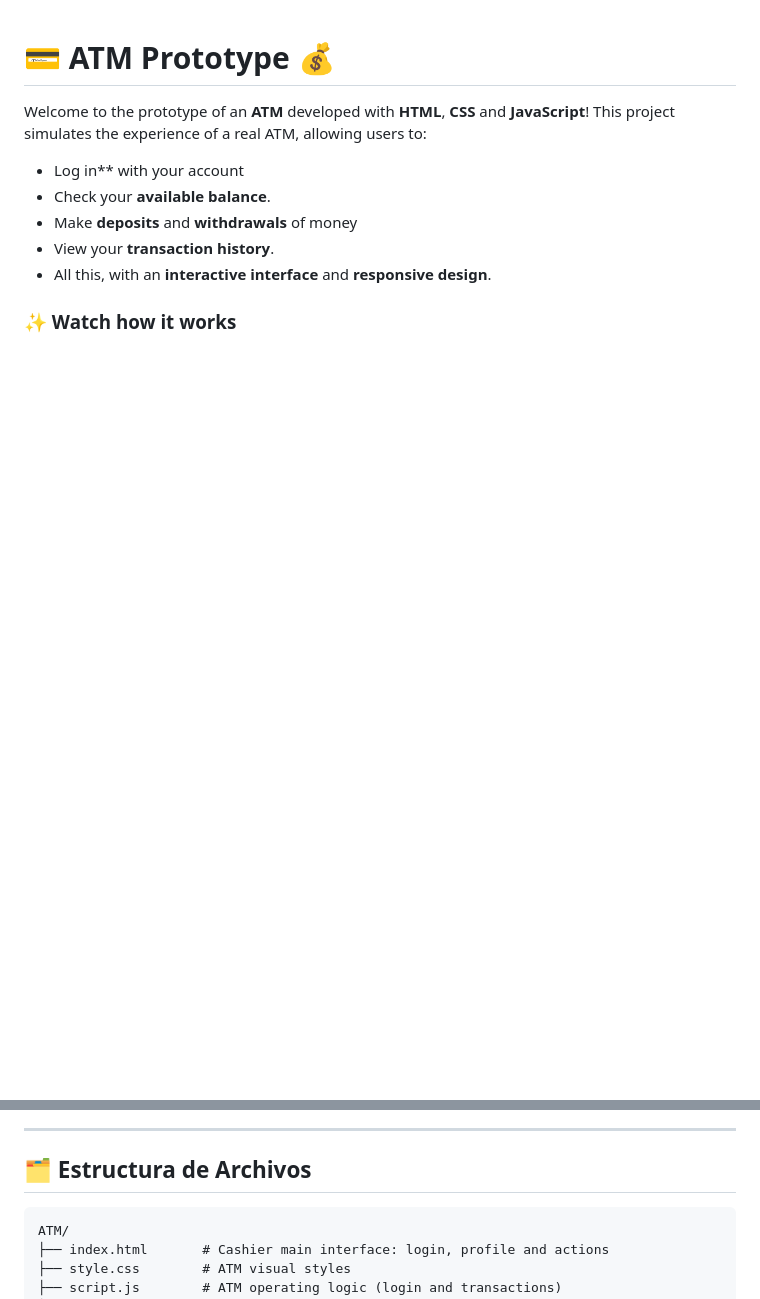
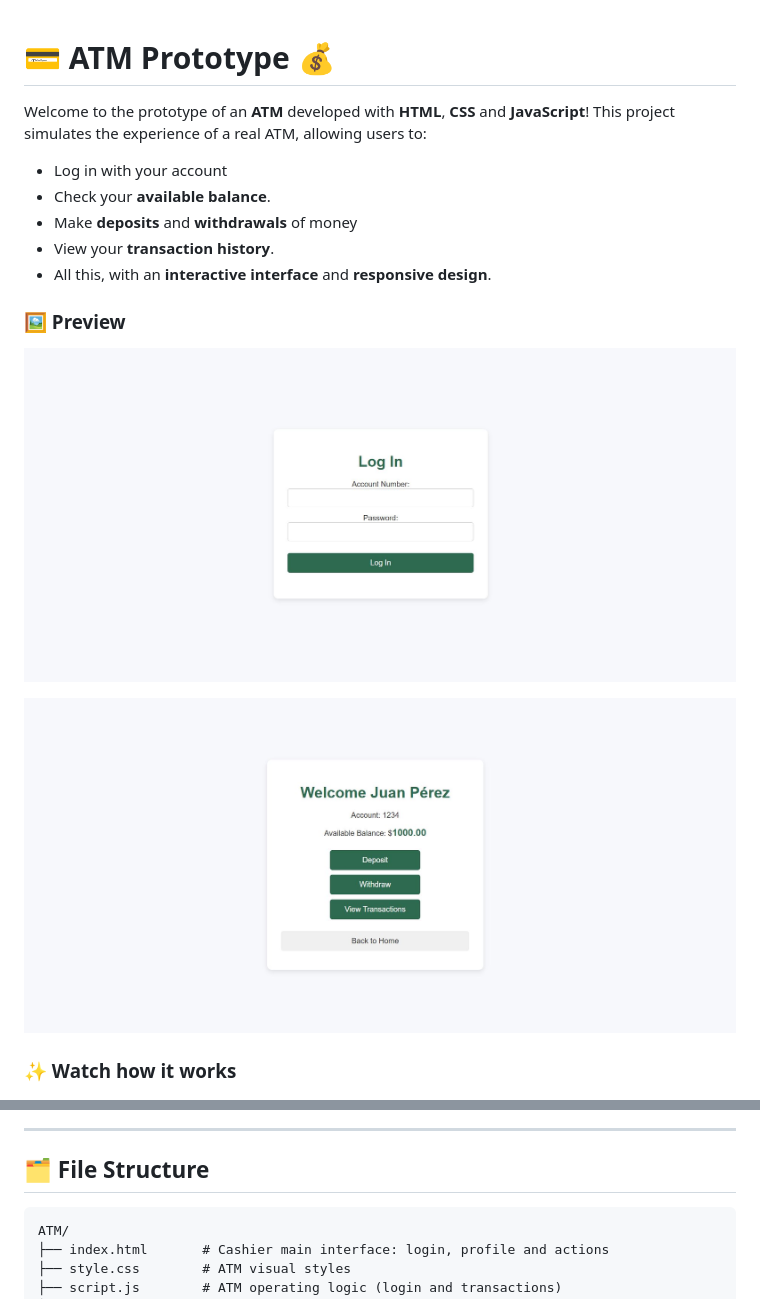
Before and after one commit to Valentinacr18/ATM, a Markdown page: README.md, 2 parts joined by grey strips. Drawn GitHub-style; pictures changed too: assets/demo1.JPG (added), assets/demo2.JPG (added); blank space fills up the shorter version.

Commit message:
docs(readme): update

````diff
--- a/README.md
+++ b/README.md
@@ -2,18 +2,24 @@
 
 Welcome to the prototype of an **ATM** developed with **HTML**, **CSS** and **JavaScript**! This project simulates the experience of a real ATM, allowing users to:
 
-- Log in** with your account
+- Log in with your account
 - Check your **available balance**.
 - Make **deposits** and **withdrawals** of money
 - View your **transaction history**.
 - All this, with an **interactive interface** and **responsive design**.
+
+### 🖼️ Preview
+
+![demo1](./assets/demo1.JPG)
+
+![demo2](./assets/demo2.JPG)
 
 ### ✨ Watch how it works
 ![Demo](./assets/demo.gif)
 
 ---
 
-## 🗂️ Estructura de Archivos
+## 🗂️ File Structure
 ```
 ATM/
 ├── index.html       # Cashier main interface: login, profile and actions
````
